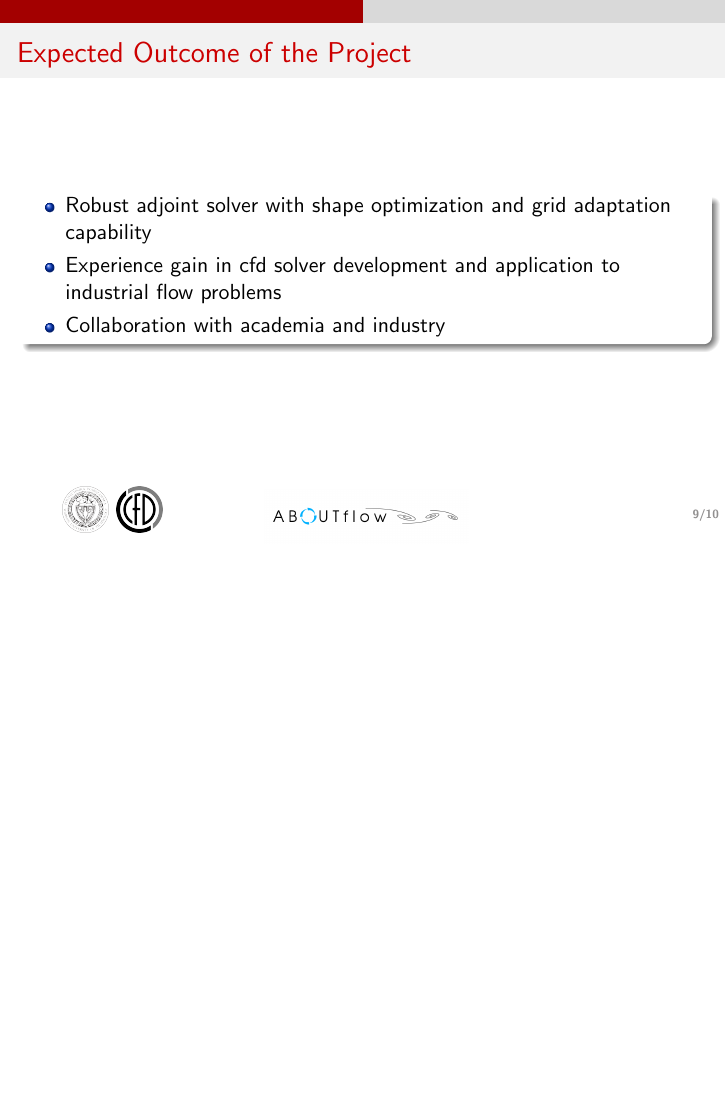
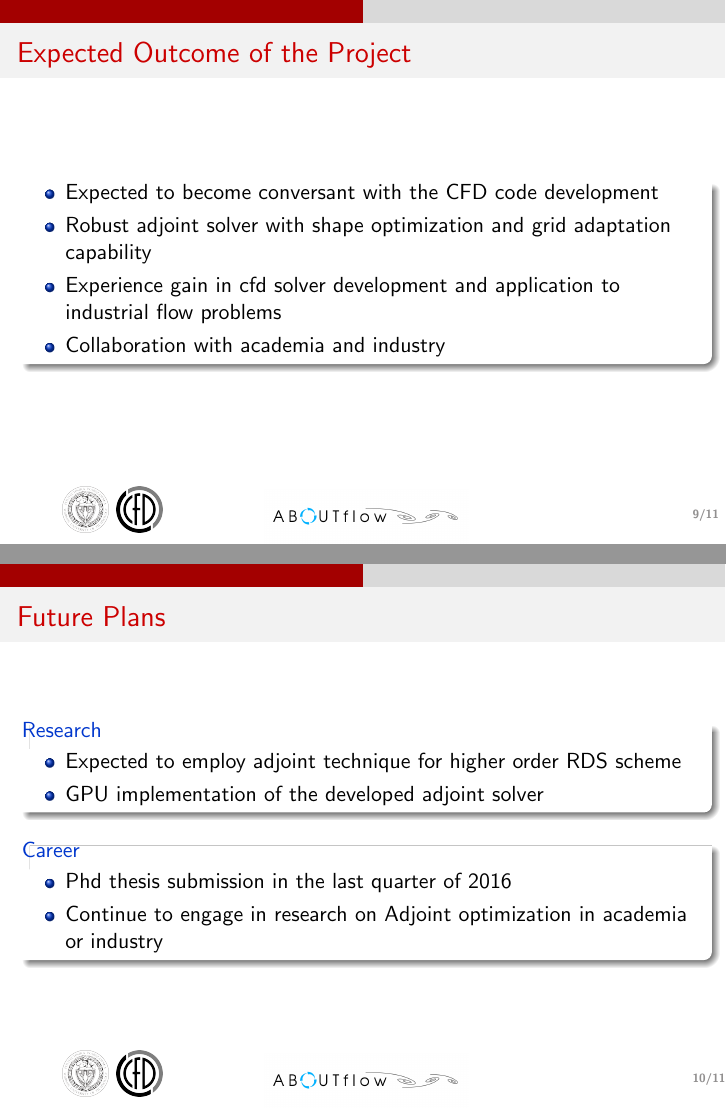
Before and after one commit to srislam/MTR_Presentation_Aachen_02, LaTeX slides (talk.tex, which reads sec.intro.tex): page 9 of 10 before the commit and pages 9 and 10 of 11 after it, the two joined at a grey line, the shorter picture padded with empty space. Compiled offline with pdfLaTeX.

Commit message:
29082014 Sent to professor Szumbarski with corrected in secondments

```diff
--- a/sec.intro.tex
+++ b/sec.intro.tex
@@ -124,13 +124,34 @@
 \begin{frame}{Expected Outcome of the Project}
 \begin{block}{}
 \begin{itemize}
+\item Expected to become conversant with the CFD code development
+%\item Develop problem solving skill for cfd related
 \item Robust adjoint solver with shape optimization and grid adaptation capability
 \item Experience gain in cfd solver development and application to industrial flow problems
 \item Collaboration with academia and industry
+\end{itemize}
+\end{block}
+\end{frame}
+
+
+\begin{frame}{Future Plans}
+\begin{block}{Research}
+\begin{itemize}
+\item Expected to employ adjoint technique for higher order RDS scheme
+\item GPU implementation of the developed adjoint solver
+\end{itemize}
+\end{block}
+\begin{block}{Career}
+\begin{itemize}
+\item Phd thesis submission in the last quarter of 2016
+\item Continue to engage in research on Adjoint optimization in academia or industry
 
 \end{itemize}
 \end{block}
 \end{frame}
+
+
+
 
 %%%%%%%%%%% Formulation of Equation %%%%%%%%%%%
 %\begin{frame}{Duality Formulation For Adjoint Design}
```
Also changed, not shown: talk.pdf, sec.intro.tex (4 more changed lines).
